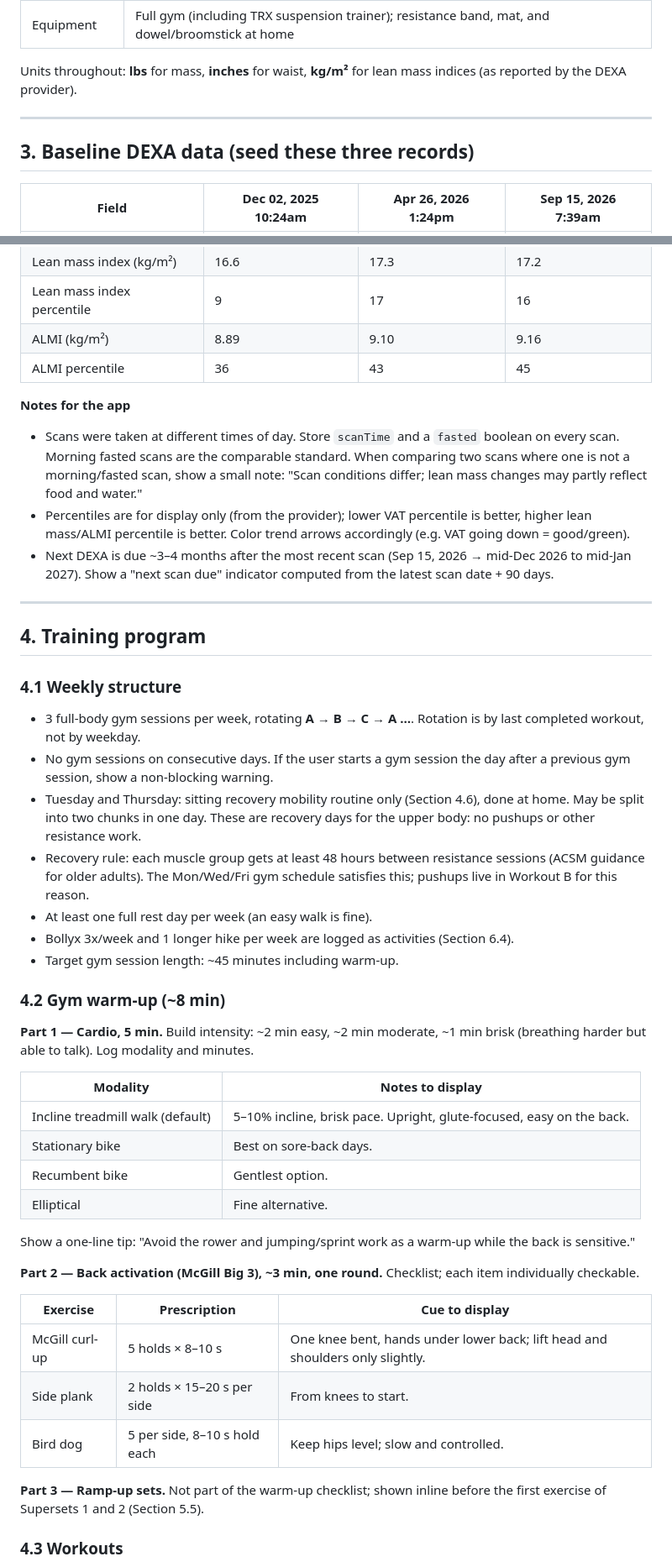
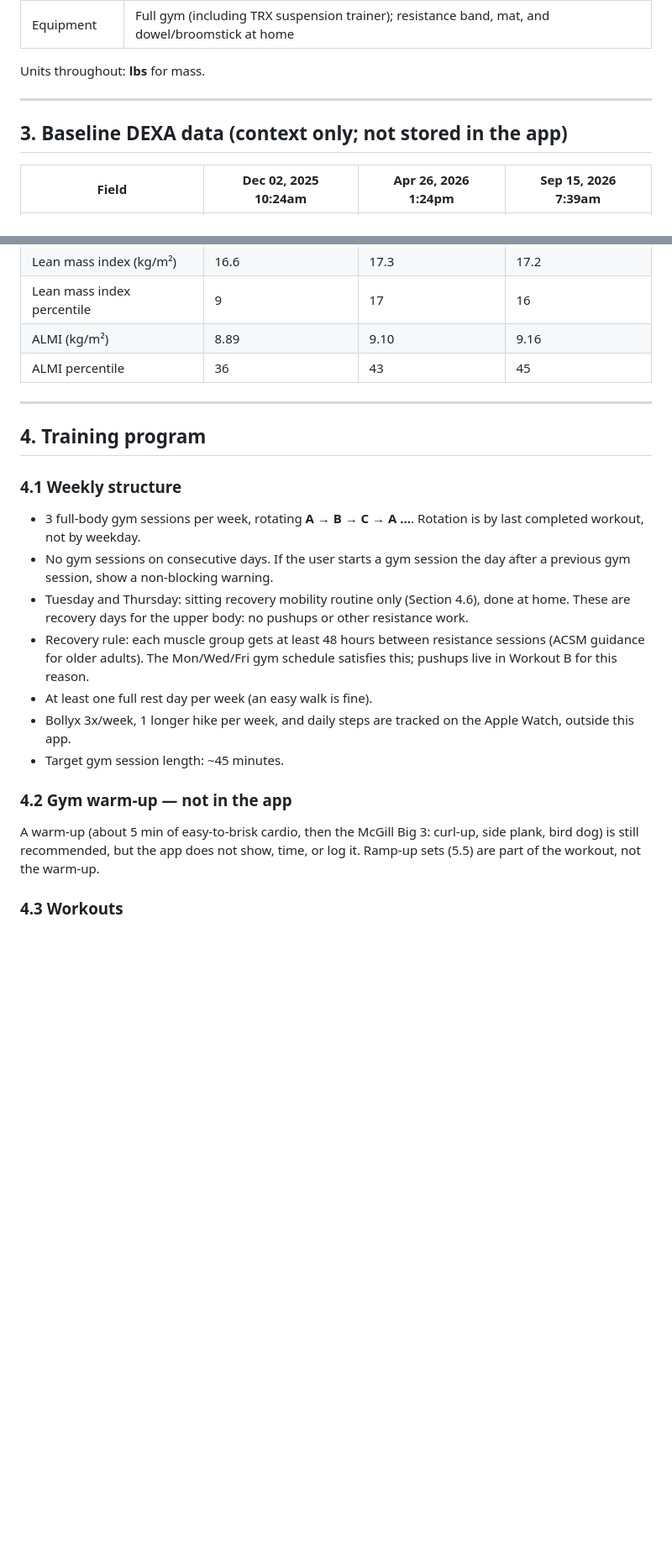
Before and after one commit to kathishah/strength, a Markdown page: SPEC-strength.md, 2 parts joined by grey strips. Shown at 84% size. GitHub-like rendering; blank space fills up the shorter version.

```diff
--- a/SPEC-strength.md
+++ b/SPEC-strength.md
@@ -240,11 +257,11 @@ Gym warm-up (4.2), post-lift cardio (4.4), weight/rep/level logging, progression
 | Training history | HIIT ~3 years ago for a year; bodyweight/pushups for last 3 months. Pushup baseline: 4 sets of 15, 15, 10, 5 with good form, 60–90 s rest |
 | Equipment | Full gym (including TRX suspension trainer); resistance band, mat, and dowel/broomstick at home |
 
-Units throughout: **lbs** for mass, **inches** for waist, **kg/m²** for lean mass indices (as reported by the DEXA provider).
+Units throughout: **lbs** for mass.
 
 ---
 
-## 3. Baseline DEXA data (seed these three records)
+## 3. Baseline DEXA data (context only; not stored in the app)
 
 | Field | Dec 02, 2025 10:24am | Apr 26, 2026 1:24pm | Sep 15, 2026 7:39am |
 |---|---|---|---|
@@ -260,11 +277,6 @@ Units throughout: **lbs** for mass, **inches** for waist, **kg/m²** for lean ma
 | ALMI (kg/m²) | 8.89 | 9.10 | 9.16 |
 | ALMI percentile | 36 | 43 | 45 |
 
-**Notes for the app**
-- Scans were taken at different times of day. Store `scanTime` and a `fasted` boolean on every scan. Morning fasted scans are the comparable standard. When comparing two scans where one is not a morning/fasted scan, show a small note: "Scan conditions differ; lean mass changes may partly reflect food and water."
-- Percentiles are for display only (from the provider); lower VAT percentile is better, higher lean mass/ALMI percentile is better. Color trend arrows accordingly (e.g. VAT going down = good/green).
-- Next DEXA is due ~3–4 months after the most recent scan (Sep 15, 2026 → mid-Dec 2026 to mid-Jan 2027). Show a "next scan due" indicator computed from the latest scan date + 90 days.
-
 ---
 
 ## 4. Training program
@@ -272,34 +284,14 @@ Units throughout: **lbs** for mass, **inches** for waist, **kg/m²** for lean ma
 ### 4.1 Weekly structure
 - 3 full-body gym sessions per week, rotating **A → B → C → A …**. Rotation is by last completed workout, not by weekday.
 - No gym sessions on consecutive days. If the user starts a gym session the day after a previous gym session, show a non-blocking warning.
-- Tuesday and Thursday: sitting recovery mobility routine only (Section 4.6), done at home. May be split into two chunks in one day. These are recovery days for the upper body: no pushups or other resistance work.
+- Tuesday and Thursday: sitting recovery mobility routine only (Section 4.6), done at home. These are recovery days for the upper body: no pushups or other resistance work.
 - Recovery rule: each muscle group gets at least 48 hours between resistance sessions (ACSM guidance for older adults). The Mon/Wed/Fri gym schedule satisfies this; pushups live in Workout B for this reason.
 - At least one full rest day per week (an easy walk is fine).
-- Bollyx 3x/week and 1 longer hike per week are logged as activities (Section 6.4).
-- Target gym session length: ~45 minutes including warm-up.
+- Bollyx 3x/week, 1 longer hike per week, and daily steps are tracked on the Apple Watch, outside this app.
+- Target gym session length: ~45 minutes.
 
-### 4.2 Gym warm-up (~8 min)
-
-**Part 1 — Cardio, 5 min.** Build intensity: ~2 min easy, ~2 min moderate, ~1 min brisk (breathing harder but able to talk). Log modality and minutes.
-
-| Modality | Notes to display |
-|---|---|
-| Incline treadmill walk (default) | 5–10% incline, brisk pace. Upright, glute-focused, easy on the back. |
-| Stationary bike | Best on sore-back days. |
-| Recumbent bike | Gentlest option. |
-| Elliptical | Fine alternative. |
-
-Show a one-line tip: "Avoid the rower and jumping/sprint work as a warm-up while the back is sensitive."
-
-**Part 2 — Back activation (McGill Big 3), ~3 min, one round.** Checklist; each item individually checkable.
-
-| Exercise | Prescription | Cue to display |
-|---|---|---|
-| McGill curl-up | 5 holds × 8–10 s | One knee bent, hands under lower back; lift head and shoulders only slightly. |
-| Side plank | 2 holds × 15–20 s per side | From knees to start. |
-| Bird dog | 5 per side, 8–10 s hold each | Keep hips level; slow and controlled. |
-
-**Part 3 — Ramp-up sets.** Not part of the warm-up checklist; shown inline before the first exercise of Supersets 1 and 2 (Section 5.5).
+### 4.2 Gym warm-up — not in the app
+A warm-up (about 5 min of easy-to-brisk cardio, then the McGill Big 3: curl-up, side plank, bird dog) is still recommended, but the app does not show, time, or log it. Ramp-up sets (5.5) are part of the workout, not the warm-up.
 
 ### 4.3 Workouts
 
```
Also changed, not shown: other parts of SPEC-strength.md (+57 -67 lines), DEPLOYMENT-PLAN.md (added, +180 -0 lines).
